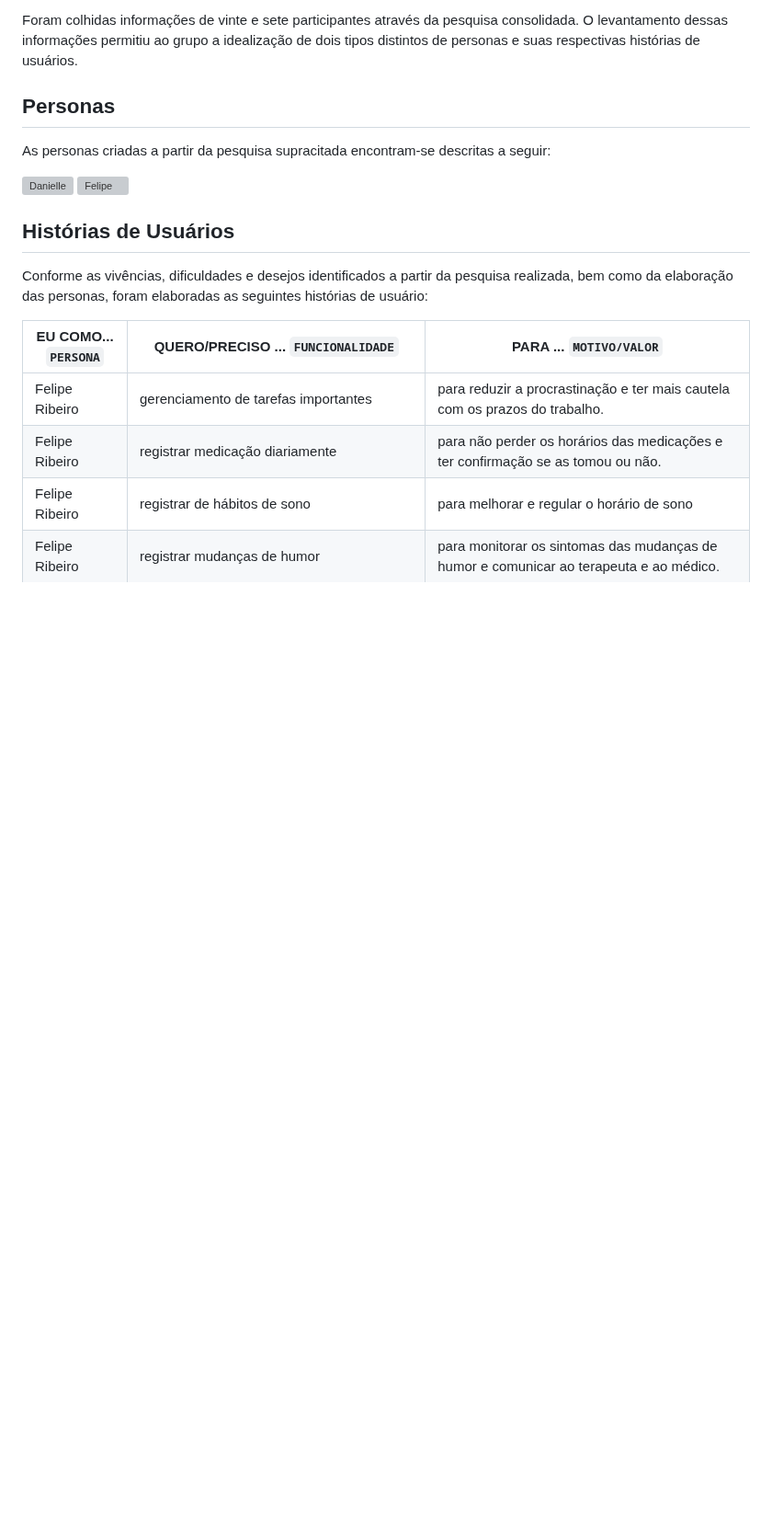
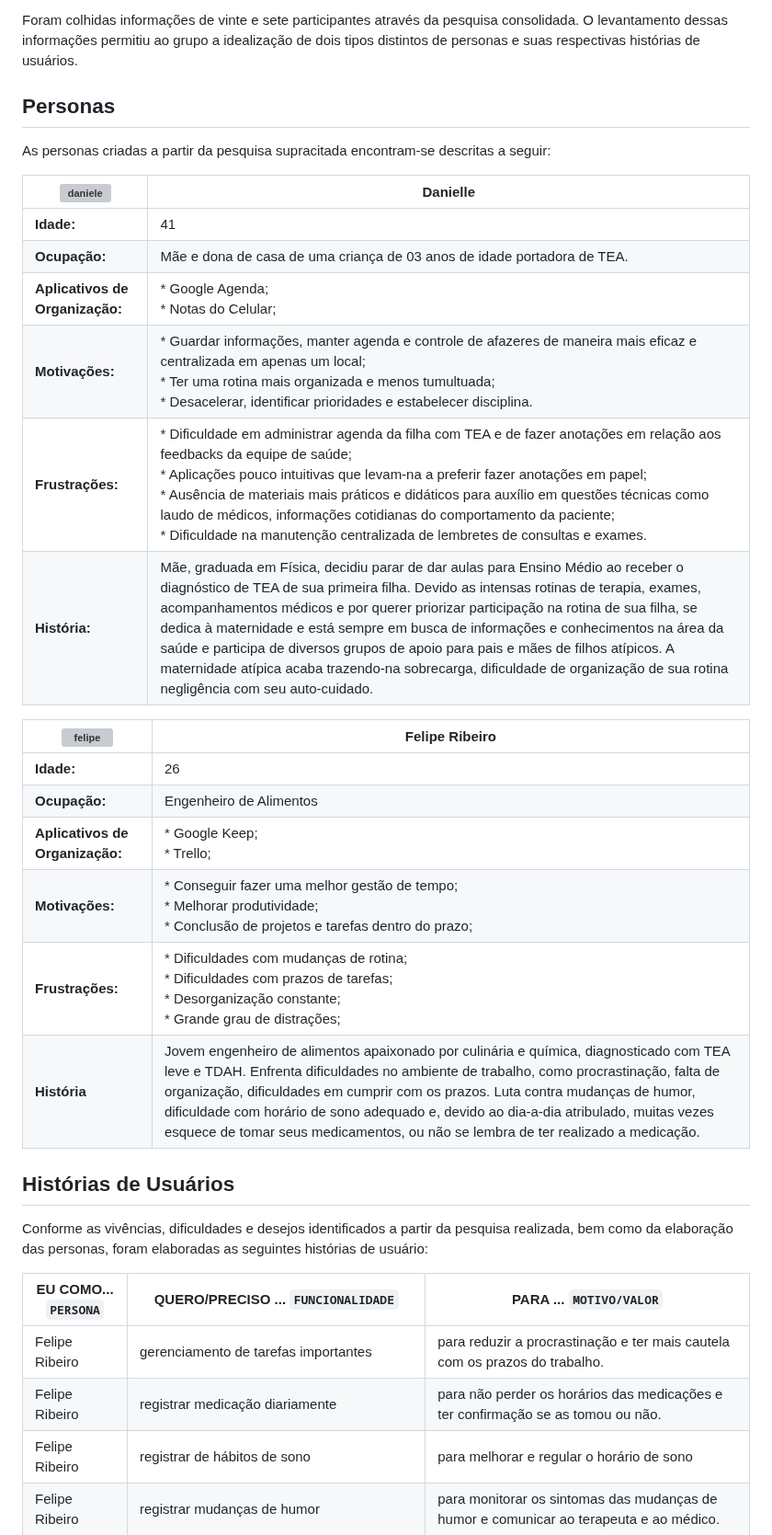
Before and after one commit to ICEI-PUC-Minas-PMV-ADS/E1-PROJ-WEB-T16-Time3-ProjDailyCare, a Markdown page: docs/02-Especificação do Projeto.md, the part around the change. Shown at 92% size. Rendered like a GitHub page; blank space fills up the shorter version; grey boxes are pictures that could not be loaded.

Commit message:
Update 02-Especificação do Projeto.md
Mudança de tabela

```diff
--- a/docs/02-Especificação do Projeto.md
+++ b/docs/02-Especificação do Projeto.md
@@ -9,9 +9,25 @@ Foram colhidas informações de vinte e sete participantes através da pesquisa
 ## Personas
 As personas criadas a partir da pesquisa supracitada encontram-se descritas a seguir:
 
-![Danielle](https://user-images.githubusercontent.com/127430454/228360445-2e0da6c1-1bef-4daa-97a3-408569bb0747.png)
-![Felipe](https://user-images.githubusercontent.com/127430454/228360489-16556856-6ca6-4aa9-a8f9-19f6971def5e.png)
+|![daniele](https://user-images.githubusercontent.com/127430454/228533303-68a82164-8264-454f-96da-b41c71f78c32.png)|Danielle|
+|------|-----------------------------------------|
+|**Idade:** | 41 |
+|**Ocupação:**| Mãe e dona de casa de uma criança de 03 anos de idade portadora de TEA.|
+|**Aplicativos de Organização:**|* Google Agenda; <br> * Notas do Celular;|
+|**Motivações:**|* Guardar informações, manter agenda e controle de afazeres de maneira mais eficaz e centralizada em apenas um local; <br> * Ter uma rotina mais organizada e menos tumultuada; <br> * Desacelerar, identificar prioridades e estabelecer disciplina.|
+|**Frustrações:**|* Dificuldade em administrar agenda da filha com TEA e de fazer anotações em relação aos feedbacks da equipe de saúde; <br> * Aplicações pouco intuitivas que levam-na a preferir fazer anotações em papel; <br> * Ausência de materiais mais práticos e didáticos para auxílio em questões técnicas como laudo de médicos, informações cotidianas do comportamento da paciente; <br> * Dificuldade na manutenção centralizada de lembretes de consultas e exames.|
+|**História:**| Mãe, graduada em Física, decidiu parar de dar aulas para Ensino Médio ao receber o diagnóstico de TEA de sua primeira filha. Devido as intensas rotinas de terapia, exames, acompanhamentos médicos e por querer priorizar participação na rotina de sua filha, se dedica à maternidade e está sempre em busca de informações e conhecimentos na área da saúde e participa de diversos grupos de apoio para pais e mães de filhos atípicos. A maternidade atípica acaba trazendo-na sobrecarga, dificuldade de organização de sua rotina negligência com seu auto-cuidado. |
 
+
+
+|![felipe](https://user-images.githubusercontent.com/127430454/228591343-573068ab-ecd0-4667-a1a8-3cb9aae99219.png)|Felipe Ribeiro|
+|------|-----------------------------------------|
+|**Idade:**| 26 |
+|**Ocupação:**| Engenheiro de Alimentos|
+|**Aplicativos de Organização:**| * Google Keep; <br> * Trello;|
+|**Motivações:**|* Conseguir fazer uma melhor gestão de tempo; <br> * Melhorar produtividade; <br> * Conclusão de projetos e tarefas dentro do prazo;|
+|**Frustrações:**| * Dificuldades com mudanças de rotina; <br> * Dificuldades com prazos de tarefas; <br> * Desorganização constante; <br> * Grande grau de distrações;|
+|**História**|Jovem engenheiro de alimentos apaixonado por culinária e química, diagnosticado com TEA leve e TDAH. Enfrenta dificuldades no ambiente de trabalho, como procrastinação, falta de organização, dificuldades em cumprir com os prazos. Luta contra mudanças de humor, dificuldade com horário de sono adequado e, devido ao dia-a-dia atribulado, muitas vezes esquece de tomar seus medicamentos, ou não se lembra de ter realizado a medicação.|
 
 
 ## Histórias de Usuários
```
